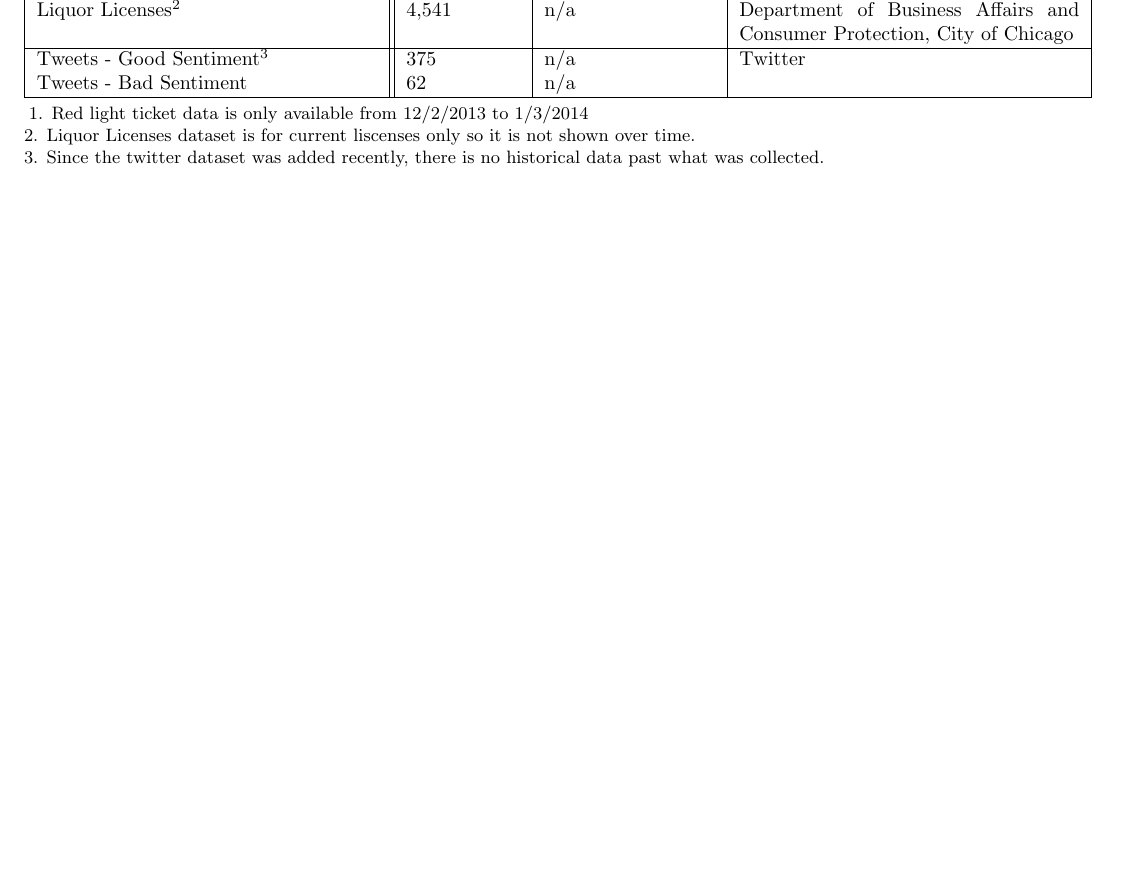
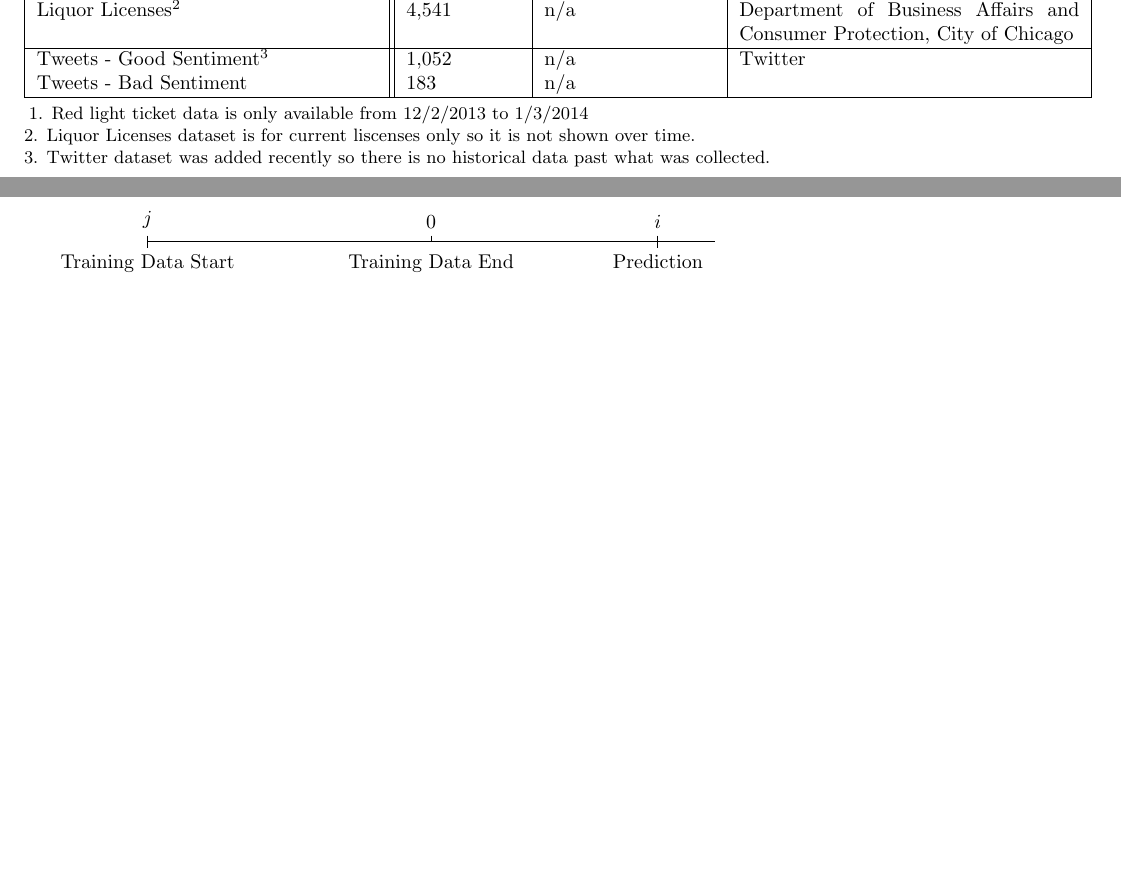
Before and after one commit to b-nroths/MACS30200proj, a LaTeX document (MethodsResults/DataTable.tex): part of page 2 of 2 before the commit and two parts of pages 1 and 3 of 3 after it, the two joined at a grey line, cut so that both start at the same text, the shorter picture padded with empty space. Compiled offline with pdfLaTeX.

Commit message:
submit poster

```diff
--- a/MethodsResults/DataTable.tex
+++ b/MethodsResults/DataTable.tex
@@ -8,6 +8,9 @@
 \usepackage[flushleft]{threeparttable}
 \usepackage{caption}
 \usepackage{bm}
+\usepackage{tikz}
+\usetikzlibrary{snakes}
+
 \begin{document}
 
 
@@ -40,19 +43,19 @@
  \hline
  Liquor Licenses\textsuperscript{2}                     & 4,541      & n/a     & Department of Business Affairs and Consumer Protection, City of Chicago\\
  \hline
- Tweets - Good Sentiment\textsuperscript{3}          & 375        & n/a     & Twitter\\
- Tweets - Bad Sentiment                & 62         & n/a      & \\
+ Tweets - Good Sentiment\textsuperscript{3}          & 1,052        & n/a     & Twitter\\
+ Tweets - Bad Sentiment                & 183         & n/a      & \\
  \hline
 \end{tabular}
 \begin{tablenotes}
       \small
       \item 1. Red light ticket data is only available from 12/2/2013 to 1/3/2014 \\
           2. Liquor Licenses dataset is for current liscenses only so it is not shown over time. \\
-          3. Since the twitter dataset was added recently, there is no historical data past what was collected.
+          3. Twitter dataset was added recently so there is no historical data past what was collected.
     \end{tablenotes}
     \end{threeparttable}
 \end{table}
-
+\clearpage
 \begin{figure}
 \centering
 OLS Regression
@@ -60,4 +63,28 @@ OLS Regression
 Spatial OLS Regression\\
 \[ Theft_{(t,j)} = \alpha + \beta_1 \bm{X}_{(t,j)} + \beta_2 \bm{X}_j + \beta_3 \bm{\bar{X}}_{(t,{j_{neighbors}})} + \beta_4 \bm{\bar{X}}_{(j_{neighbors})} + \epsilon_t \]
 \end{figure}
+
+
+\clearpage
+
+  \begin{tikzpicture}[snake=zigzag, line before snake = 5mm, line after snake = 5mm]
+    % draw horizontal line
+    \draw (0,0) -- (10,0);
+
+    \draw (0cm, 3pt) -- (0cm, -3pt);
+    \draw (5cm, 3pt) -- (5cm, 0pt);
+    \draw (9cm, 3pt) -- (9cm, -3pt);
+
+
+    % draw nodes
+    \draw (0,0) node[below=3pt] {Training Data Start} node[above=3pt] {$j$};
+
+    \draw (5,0) node[below=3pt] {Training Data End} node[above=3pt] {0};
+    \draw (6,0) node[below=3pt] {$  $} node[above=3pt] {$  $};
+    \draw (9,0) node[below=3pt] {Prediction} node[above=3pt] {$i$};
+  \end{tikzpicture}
+
+
+
+
 \end{document}
```
Also changed, not shown: LitReview/Literature Review.pdf, MethodsResults/DataTable.pdf, Poster/Poster-normal-size.pdf (added), Poster/Poster-normal-size.png (added), Poster/Poster.png (added), 6 other files.
